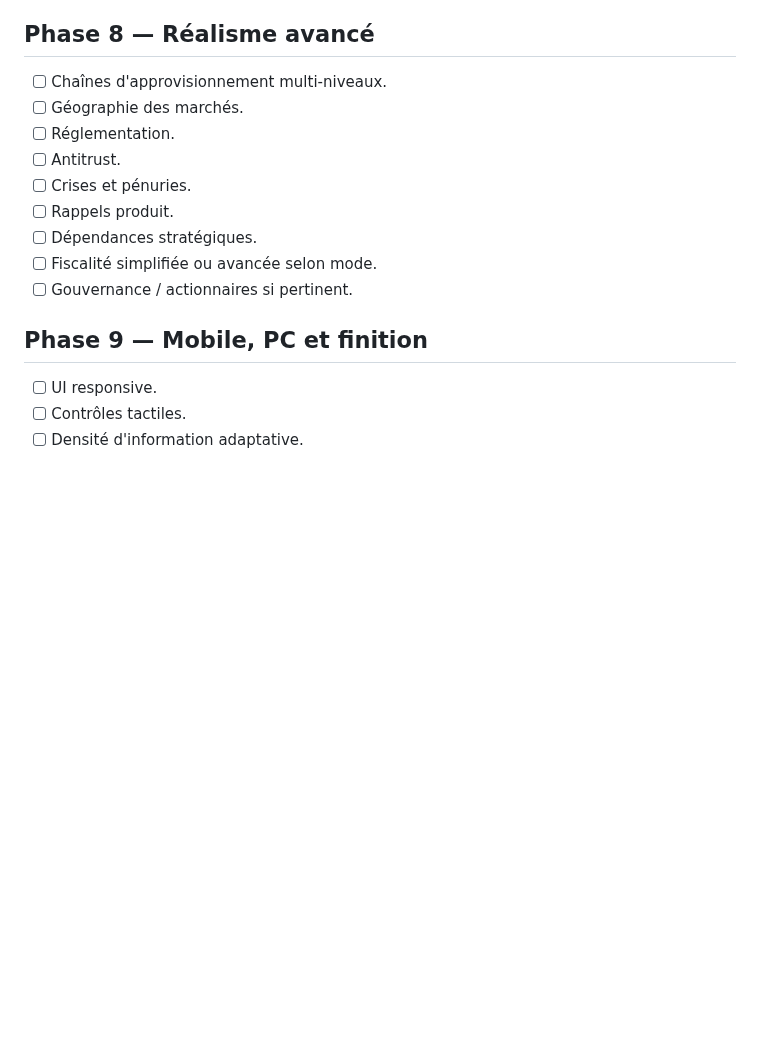
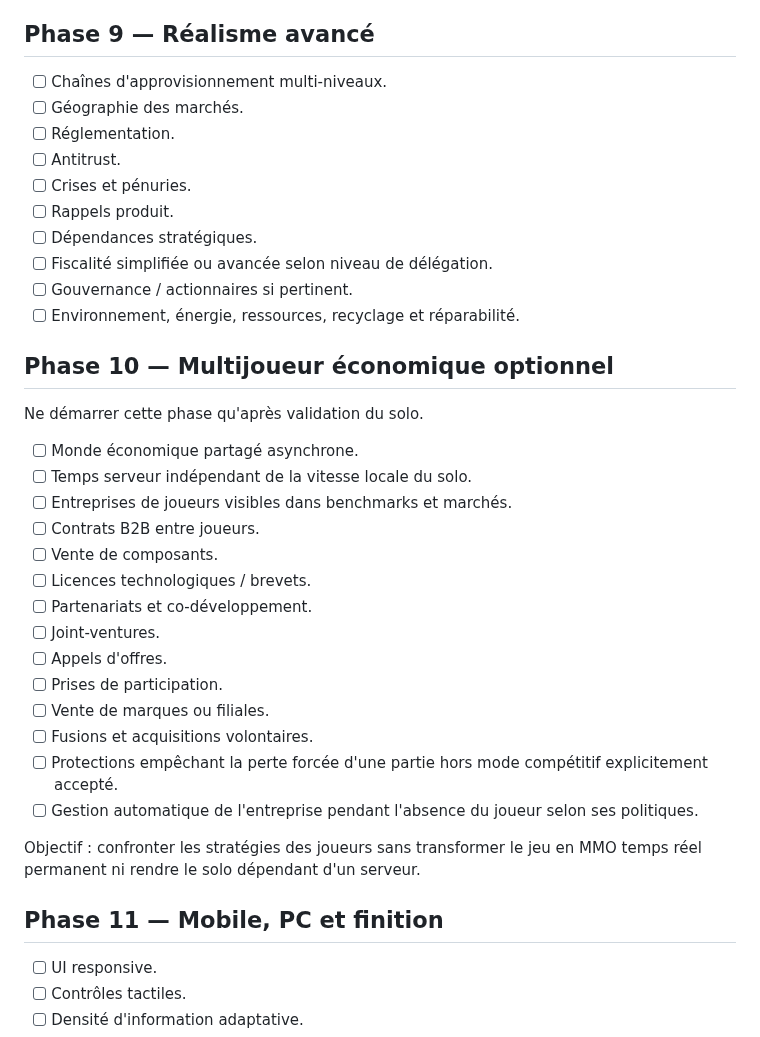
Before and after one commit to vadorus/addonhardwaregame2d, a Markdown page: docs/ROADMAP.md, the part around one of its changes. GitHub-like rendering; blank space fills up the shorter version.

```diff
--- a/docs/ROADMAP.md
+++ b/docs/ROADMAP.md
@@ -118,7 +154,7 @@ Extension progressive du moteur vers :
 - [ ] communications orbitales ;
 - [ ] autres technologies futures.
 
-## Phase 8 — Réalisme avancé
+## Phase 9 — Réalisme avancé
 
 - [ ] Chaînes d'approvisionnement multi-niveaux.
 - [ ] Géographie des marchés.
@@ -127,10 +163,32 @@ Extension progressive du moteur vers :
 - [ ] Crises et pénuries.
 - [ ] Rappels produit.
 - [ ] Dépendances stratégiques.
-- [ ] Fiscalité simplifiée ou avancée selon mode.
+- [ ] Fiscalité simplifiée ou avancée selon niveau de délégation.
 - [ ] Gouvernance / actionnaires si pertinent.
+- [ ] Environnement, énergie, ressources, recyclage et réparabilité.
 
-## Phase 9 — Mobile, PC et finition
+## Phase 10 — Multijoueur économique optionnel
+
+Ne démarrer cette phase qu'après validation du solo.
+
+- [ ] Monde économique partagé asynchrone.
+- [ ] Temps serveur indépendant de la vitesse locale du solo.
+- [ ] Entreprises de joueurs visibles dans benchmarks et marchés.
+- [ ] Contrats B2B entre joueurs.
+- [ ] Vente de composants.
+- [ ] Licences technologiques / brevets.
+- [ ] Partenariats et co-développement.
+- [ ] Joint-ventures.
+- [ ] Appels d'offres.
+- [ ] Prises de participation.
+- [ ] Vente de marques ou filiales.
+- [ ] Fusions et acquisitions volontaires.
+- [ ] Protections empêchant la perte forcée d'une partie hors mode compétitif explicitement accepté.
+- [ ] Gestion automatique de l'entreprise pendant l'absence du joueur selon ses politiques.
+
+Objectif : confronter les stratégies des joueurs sans transformer le jeu en MMO temps réel permanent ni rendre le solo dépendant d'un serveur.
+
+## Phase 11 — Mobile, PC et finition
 
 - [ ] UI responsive.
 - [ ] Contrôles tactiles.
```
Also changed, not shown: other parts of docs/ROADMAP.md (+47 -11 lines).
